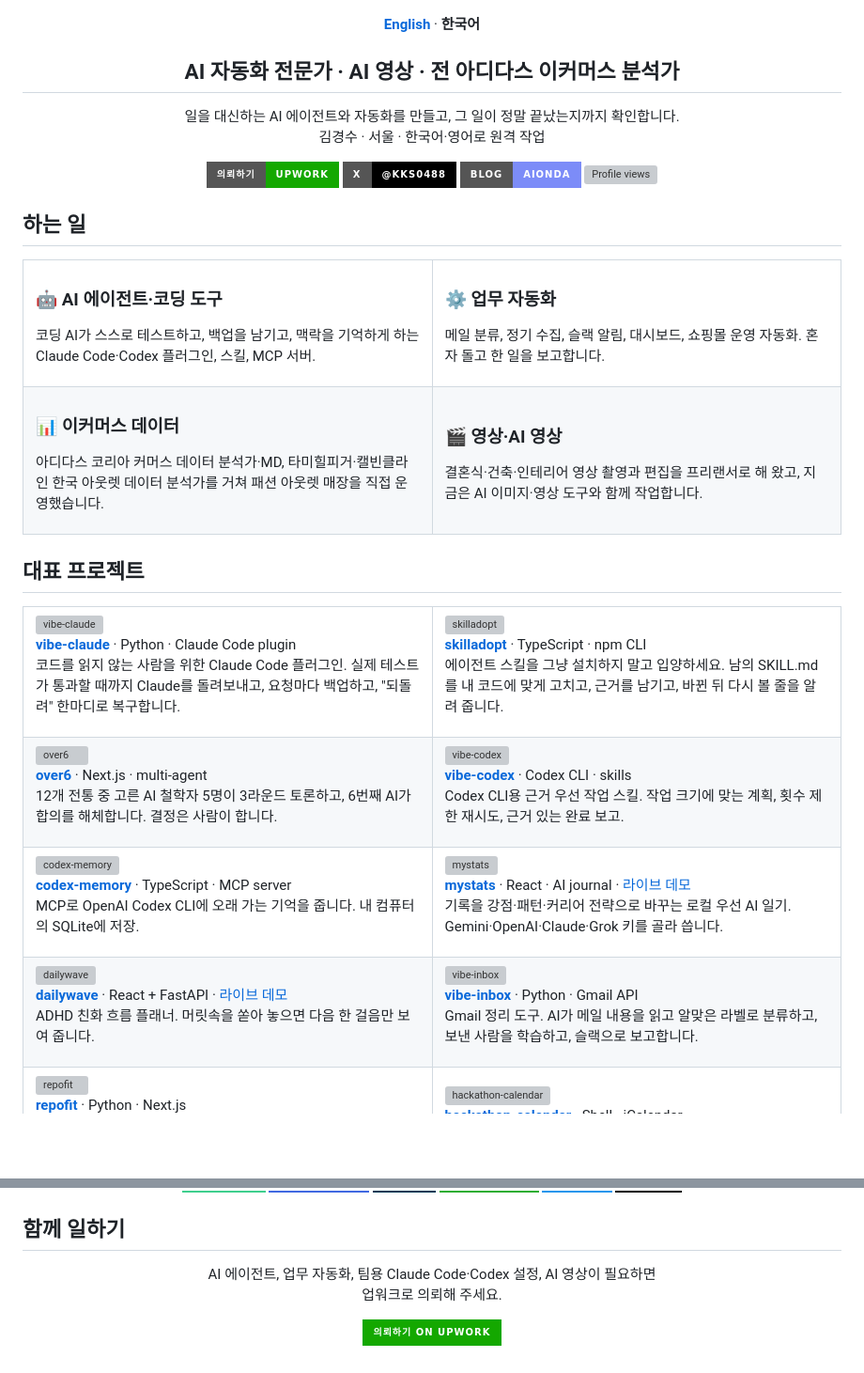
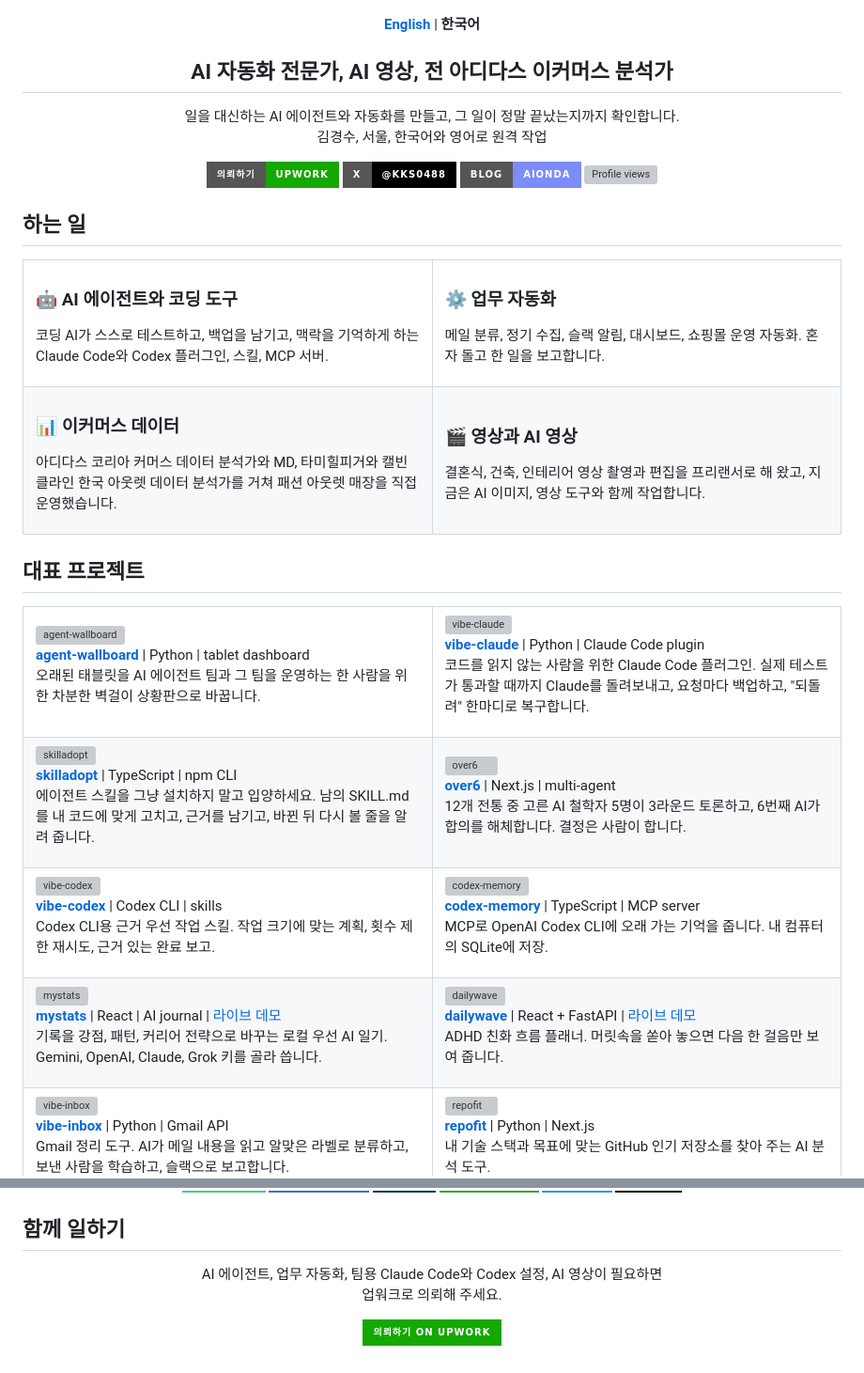
Before and after one commit to kks0488/kks0488, a Markdown page: README.ko.md, 2 parts joined by grey strips. Shown at 94% size. Drawn GitHub-style; badges without logos; blank space fills up the shorter version; grey boxes are pictures that could not be loaded.

Commit message:
Featured agent-wallboard, plain separators

```diff
--- a/README.ko.md
+++ b/README.ko.md
@@ -3,13 +3,13 @@
 </p>
 
 <p align="center">
-  <a href="README.md"><b>English</b></a> · <b>한국어</b>
+  <a href="README.md"><b>English</b></a> | <b>한국어</b>
 </p>
 
-<h2 align="center">AI 자동화 전문가 · AI 영상 · 전 아디다스 이커머스 분석가</h2>
+<h2 align="center">AI 자동화 전문가, AI 영상, 전 아디다스 이커머스 분석가</h2>
 
 <p align="center">
-  일을 대신하는 AI 에이전트와 자동화를 만들고, 그 일이 정말 끝났는지까지 확인합니다.<br>김경수 · 서울 · 한국어·영어로 원격 작업
+  일을 대신하는 AI 에이전트와 자동화를 만들고, 그 일이 정말 끝났는지까지 확인합니다.<br>김경수, 서울, 한국어와 영어로 원격 작업
 </p>
 
 <p align="center">
@@ -25,8 +25,8 @@
 <tr>
 <td width="50%" valign="top">
 
-### 🤖 AI 에이전트·코딩 도구
-코딩 AI가 스스로 테스트하고, 백업을 남기고, 맥락을 기억하게 하는 Claude Code·Codex 플러그인, 스킬, MCP 서버.
+### 🤖 AI 에이전트와 코딩 도구
+코딩 AI가 스스로 테스트하고, 백업을 남기고, 맥락을 기억하게 하는 Claude Code와 Codex 플러그인, 스킬, MCP 서버.
 
 </td>
 <td width="50%" valign="top">
@@ -40,13 +40,13 @@
 <td width="50%" valign="top">
 
 ### 📊 이커머스 데이터
-아디다스 코리아 커머스 데이터 분석가·MD, 타미힐피거·캘빈클라인 한국 아웃렛 데이터 분석가를 거쳐 패션 아웃렛 매장을 직접 운영했습니다.
+아디다스 코리아 커머스 데이터 분석가와 MD, 타미힐피거와 캘빈클라인 한국 아웃렛 데이터 분석가를 거쳐 패션 아웃렛 매장을 직접 운영했습니다.
 
 </td>
 <td width="50%" valign="top">
 
-### 🎬 영상·AI 영상
-결혼식·건축·인테리어 영상 촬영과 편집을 프리랜서로 해 왔고, 지금은 AI 이미지·영상 도구와 함께 작업합니다.
+### 🎬 영상과 AI 영상
+결혼식, 건축, 인테리어 영상 촬영과 편집을 프리랜서로 해 왔고, 지금은 AI 이미지, 영상 도구와 함께 작업합니다.
 
 </td>
 </tr>
@@ -57,64 +57,70 @@
 <table>
 <tr>
 <td width="50%" valign="top">
+<a href="https://github.com/kks0488/agent-wallboard"><img src="https://github.com/kks0488/agent-wallboard/raw/main/docs/screenshot-ko.png" alt="agent-wallboard"></a>
+
+**[agent-wallboard](https://github.com/kks0488/agent-wallboard)** | Python | tablet dashboard<br>
+오래된 태블릿을 AI 에이전트 팀과 그 팀을 운영하는 한 사람을 위한 차분한 벽걸이 상황판으로 바꿉니다.
+</td>
+<td width="50%" valign="top">
 <a href="https://github.com/kks0488/vibe-claude"><img src="https://github.com/kks0488/vibe-claude/raw/main/assets/banner-ko.png" alt="vibe-claude"></a>
 
-**[vibe-claude](https://github.com/kks0488/vibe-claude)** · Python · Claude Code plugin<br>
+**[vibe-claude](https://github.com/kks0488/vibe-claude)** | Python | Claude Code plugin<br>
 코드를 읽지 않는 사람을 위한 Claude Code 플러그인. 실제 테스트가 통과할 때까지 Claude를 돌려보내고, 요청마다 백업하고, "되돌려" 한마디로 복구합니다.
-</td>
-<td width="50%" valign="top">
-<a href="https://github.com/kks0488/skilladopt"><img src="https://github.com/kks0488/skilladopt/raw/main/assets/banner-ko.png" alt="skilladopt"></a>
-
-**[skilladopt](https://github.com/kks0488/skilladopt)** · TypeScript · npm CLI<br>
-에이전트 스킬을 그냥 설치하지 말고 입양하세요. 남의 SKILL.md를 내 코드에 맞게 고치고, 근거를 남기고, 바뀐 뒤 다시 볼 줄을 알려 줍니다.
 </td>
 </tr>
 <tr>
 <td width="50%" valign="top">
+<a href="https://github.com/kks0488/skilladopt"><img src="https://github.com/kks0488/skilladopt/raw/main/assets/banner-ko.png" alt="skilladopt"></a>
+
+**[skilladopt](https://github.com/kks0488/skilladopt)** | TypeScript | npm CLI<br>
+에이전트 스킬을 그냥 설치하지 말고 입양하세요. 남의 SKILL.md를 내 코드에 맞게 고치고, 근거를 남기고, 바뀐 뒤 다시 볼 줄을 알려 줍니다.
+</td>
+<td width="50%" valign="top">
 <a href="https://github.com/kks0488/over6"><img src="https://github.com/kks0488/over6/raw/main/assets/banner-ko.png" alt="over6"></a>
 
-**[over6](https://github.com/kks0488/over6)** · Next.js · multi-agent<br>
+**[over6](https://github.com/kks0488/over6)** | Next.js | multi-agent<br>
 12개 전통 중 고른 AI 철학자 5명이 3라운드 토론하고, 6번째 AI가 합의를 해체합니다. 결정은 사람이 합니다.
-</td>
-<td width="50%" valign="top">
-<a href="https://github.com/kks0488/vibe-codex"><img src="https://github.com/kks0488/vibe-codex/raw/main/assets/banner-ko.png" alt="vibe-codex"></a>
-
-**[vibe-codex](https://github.com/kks0488/vibe-codex)** · Codex CLI · skills<br>
-Codex CLI용 근거 우선 작업 스킬. 작업 크기에 맞는 계획, 횟수 제한 재시도, 근거 있는 완료 보고.
 </td>
 </tr>
 <tr>
 <td width="50%" valign="top">
+<a href="https://github.com/kks0488/vibe-codex"><img src="https://github.com/kks0488/vibe-codex/raw/main/assets/banner-ko.png" alt="vibe-codex"></a>
+
+**[vibe-codex](https://github.com/kks0488/vibe-codex)** | Codex CLI | skills<br>
+Codex CLI용 근거 우선 작업 스킬. 작업 크기에 맞는 계획, 횟수 제한 재시도, 근거 있는 완료 보고.
+</td>
+<td width="50%" valign="top">
 <a href="https://github.com/kks0488/codex-memory"><img src="https://github.com/kks0488/codex-memory/raw/main/assets/banner-ko.png" alt="codex-memory"></a>
 
-**[codex-memory](https://github.com/kks0488/codex-memory)** · TypeScript · MCP server<br>
+**[codex-memory](https://github.com/kks0488/codex-memory)** | TypeScript | MCP server<br>
 MCP로 OpenAI Codex CLI에 오래 가는 기억을 줍니다. 내 컴퓨터의 SQLite에 저장.
-</td>
-<td width="50%" valign="top">
-<a href="https://github.com/kks0488/mystats"><img src="https://github.com/kks0488/mystats/raw/main/assets/banner-ko.png" alt="mystats"></a>
-
-**[mystats](https://github.com/kks0488/mystats)** · React · AI journal · [라이브 데모](https://mystats-eta.vercel.app)<br>
-기록을 강점·패턴·커리어 전략으로 바꾸는 로컬 우선 AI 일기. Gemini·OpenAI·Claude·Grok 키를 골라 씁니다.
 </td>
 </tr>
 <tr>
 <td width="50%" valign="top">
+<a href="https://github.com/kks0488/mystats"><img src="https://github.com/kks0488/mystats/raw/main/assets/banner-ko.png" alt="mystats"></a>
+
+**[mystats](https://github.com/kks0488/mystats)** | React | AI journal | [라이브 데모](https://mystats-eta.vercel.app)<br>
+기록을 강점, 패턴, 커리어 전략으로 바꾸는 로컬 우선 AI 일기. Gemini, OpenAI, Claude, Grok 키를 골라 씁니다.
+</td>
+<td width="50%" valign="top">
 <a href="https://github.com/kks0488/dailywave"><img src="https://github.com/kks0488/dailywave/raw/main/assets/banner-ko.png" alt="dailywave"></a>
 
-**[dailywave](https://github.com/kks0488/dailywave)** · React + FastAPI · [라이브 데모](https://dailywave.vercel.app)<br>
+**[dailywave](https://github.com/kks0488/dailywave)** | React + FastAPI | [라이브 데모](https://dailywave.vercel.app)<br>
 ADHD 친화 흐름 플래너. 머릿속을 쏟아 놓으면 다음 한 걸음만 보여 줍니다.
-</td>
-<td width="50%" valign="top">
-<a href="https://github.com/kks0488/vibe-inbox"><img src="https://github.com/kks0488/vibe-inbox/raw/main/assets/banner-ko.png" alt="vibe-inbox"></a>
-
-**[vibe-inbox](https://github.com/kks0488/vibe-inbox)** · Python · Gmail API<br>
-Gmail 정리 도구. AI가 메일 내용을 읽고 알맞은 라벨로 분류하고, 보낸 사람을 학습하고, 슬랙으로 보고합니다.
 </td>
 </tr>
 <tr>
 <td width="50%" valign="top">
+<a href="https://github.com/kks0488/vibe-inbox"><img src="https://github.com/kks0488/vibe-inbox/raw/main/assets/banner-ko.png" alt="vibe-inbox"></a>
+
+**[vibe-inbox](https://github.com/kks0488/vibe-inbox)** | Python | Gmail API<br>
+Gmail 정리 도구. AI가 메일 내용을 읽고 알맞은 라벨로 분류하고, 보낸 사람을 학습하고, 슬랙으로 보고합니다.
+</td>
+<td width="50%" valign="top">
 <a href="https://github.com/kks0488/repofit"><img src="https://github.com/kks0488/repofit/raw/main/assets/banner-ko.png" alt="repofit"></a>
 
-**[repofit](https://github.com/kks0488/repofit)** · Python · Next.js<br>
+**[repofit](https://github.com/kks0488/repofit)** | Python | Next.js<br>
 내 기술 스택과 목표에 맞는 GitHub 인기 저장소를 찾아 주는 AI 분석 도구.
 </td>
@@ -165,7 +173,7 @@ Gmail 정리 도구. AI가 메일 내용을 읽고 알맞은 라벨로 분류하
 ## 함께 일하기
 
 <p align="center">
-  AI 에이전트, 업무 자동화, 팀용 Claude Code·Codex 설정, AI 영상이 필요하면<br>업워크로 의뢰해 주세요.
+  AI 에이전트, 업무 자동화, 팀용 Claude Code와 Codex 설정, AI 영상이 필요하면<br>업워크로 의뢰해 주세요.
 </p>
 
 <p align="center">
```
Also changed, not shown: other parts of README.ko.md (+4 -2 lines), README.md (+41 -33 lines), assets/banner-ko.png, assets/banner.png, 2 other files.
